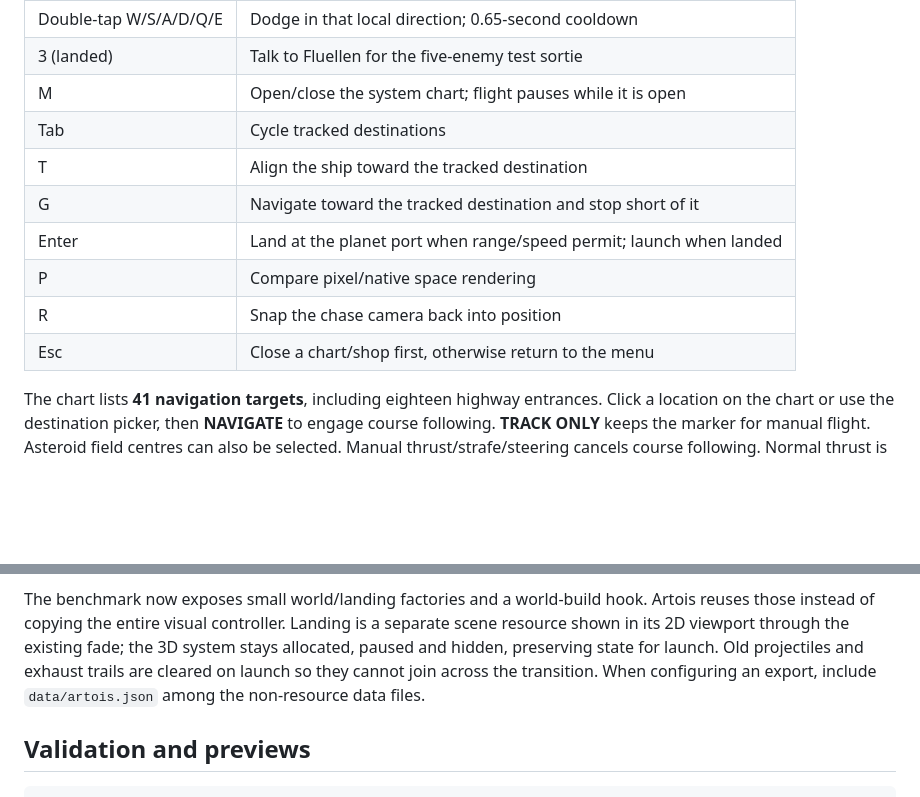
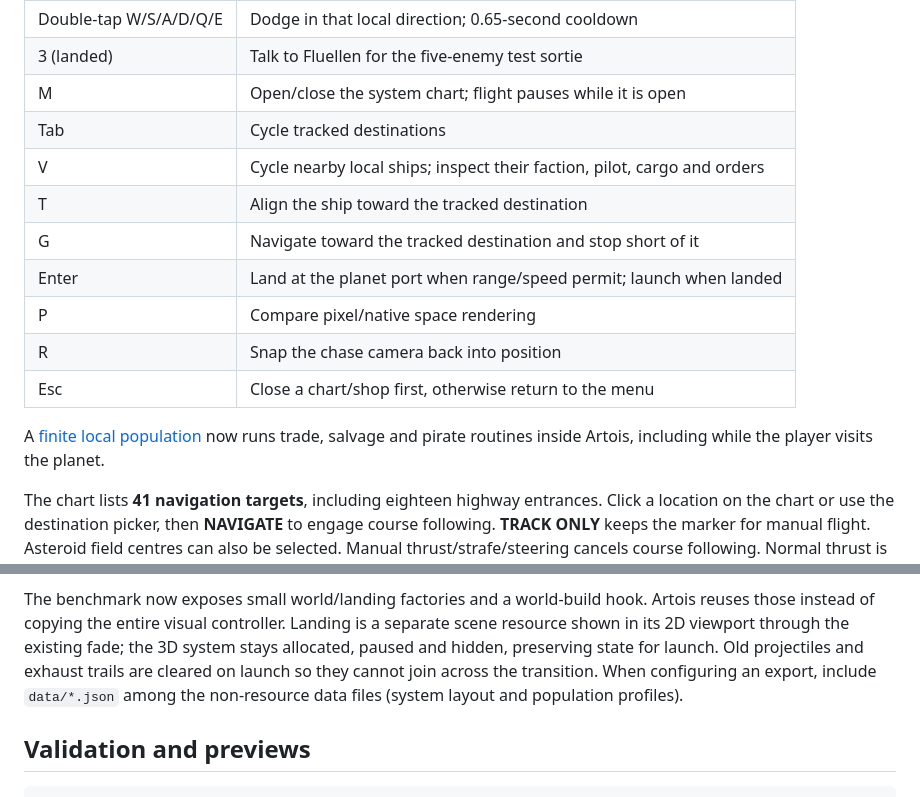
Before and after one commit to stwakinson/Lancerunnerv3, a Markdown page: docs/artois-system.md, 2 parts joined by grey strips. Drawn GitHub-style; blank space fills up the shorter version.

```diff
--- a/docs/artois-system.md
+++ b/docs/artois-system.md
@@ -39,12 +39,16 @@ profile. An open shop blocks launch.
 | 3 (landed) | Talk to Fluellen for the five-enemy test sortie |
 | M | Open/close the system chart; flight pauses while it is open |
 | Tab | Cycle tracked destinations |
+| V | Cycle nearby local ships; inspect their faction, pilot, cargo and orders |
 | T | Align the ship toward the tracked destination |
 | G | Navigate toward the tracked destination and stop short of it |
 | Enter | Land at the planet port when range/speed permit; launch when landed |
 | P | Compare pixel/native space rendering |
 | R | Snap the chase camera back into position |
 | Esc | Close a chart/shop first, otherwise return to the menu |
+
+A [finite local population](artois-locals.md) now runs trade, salvage and pirate
+routines inside Artois, including while the player visits the planet.
 
 The chart lists **41 navigation targets**, including eighteen highway entrances. Click a location on the chart or use
 the destination picker, then **NAVIGATE** to engage course following. **TRACK
@@ -113,8 +117,8 @@ Artois reuses those instead of copying the entire visual controller. Landing is
 separate scene resource shown in its 2D viewport through the existing fade; the
 3D system stays allocated, paused and hidden, preserving state for launch. Old
 projectiles and exhaust trails are cleared on launch so they cannot join across
-the transition. When configuring an export, include `data/artois.json` among the
-non-resource data files.
+the transition. When configuring an export, include `data/*.json` among the
+non-resource data files (system layout and population profiles).
 
 ## Validation and previews
 
```
Also changed, not shown: README.md (+2 -0 lines), docs/artois-locals.md (added, +113 -0 lines), docs/artois-local-previews/artois-local-encounter.png (added), docs/artois-local-previews/artois-local-merchants.png (added), 15 other files.
